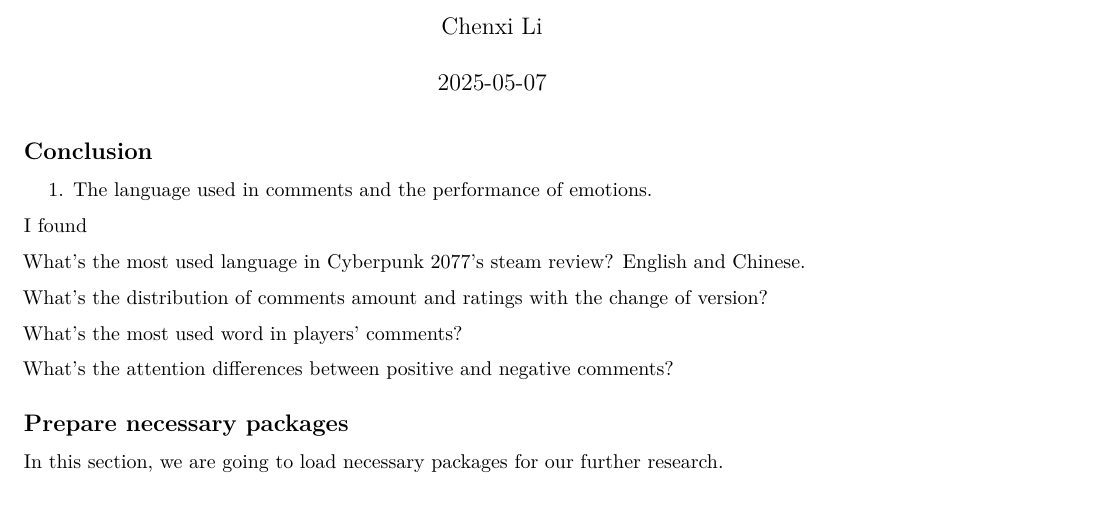
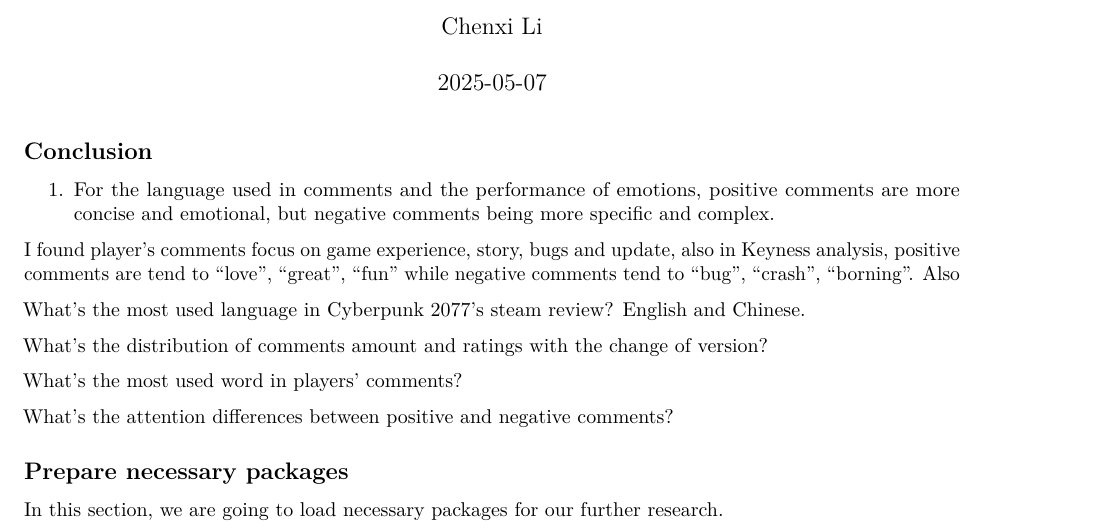
Before and after one commit to chxiii/QTA_cyberpunk2077, an R Markdown document (Analysis_file.Rmd): part of page 1 of 13, cut so that both start at the same text. Rendered offline with R 4.5, knitr and Pandoc, then LaTeX, with nearby package versions; some code elsewhere in the file could not run offline; common packages that the code uses without loading them are loaded.

Commit message:
Update Analysis_file.Rmd

```diff
--- a/Analysis_file.Rmd
+++ b/Analysis_file.Rmd
@@ -7,9 +7,9 @@ date: "2025-05-07"
 
 ## Conclusion
 
-1. The language used in comments and the performance of emotions.
+1. For the language used in comments and the performance of emotions, positive comments are more concise and emotional, but negative comments being more specific and complex.
 
-I found
+I found player's comments focus on game experience, story, bugs and update, also in Keyness analysis, positive comments are tend to "love", "great", "fun" while negative comments tend to "bug", "crash", "borning". Also
 
 What's the most used language in Cyberpunk 2077's steam review? English and Chinese.
 
```
